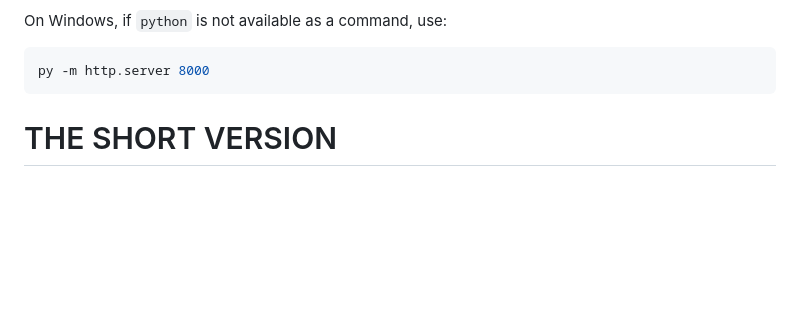
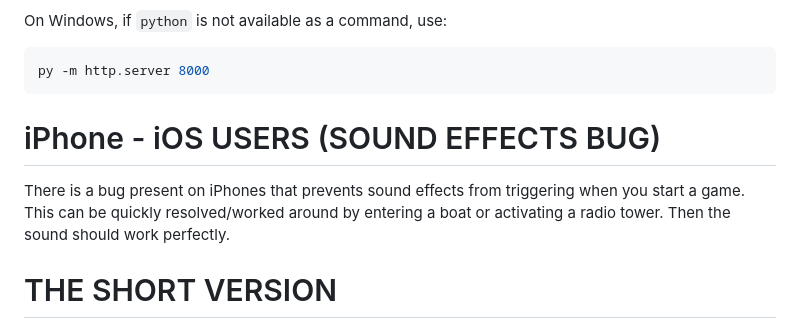
Before and after one commit to behelit2/Scipath-Wayfarer, a Markdown page: README.md, the part around the change. Drawn GitHub-style; blank space fills up the shorter version.

Commit message:
iPhone sound bug workaround.
There is a bug present on iPhones that prevents sound effects from triggering when you start a game. This can be quickly resolved/worked around by entering a boat or activating a radio tower. Then the sound should work perfectly.

````diff
--- a/README.md
+++ b/README.md
@@ -40,6 +40,10 @@ On Windows, if `python` is not available as a command, use:
 ```powershell
 py -m http.server 8000
 ```
+
+iPhone - iOS USERS (SOUND EFFECTS BUG)
+===
+There is a bug present on iPhones that prevents sound effects from triggering when you start a game. This can be quickly resolved/worked around by entering a boat or activating a radio tower. Then the sound should work perfectly.
 
 THE SHORT VERSION
 ===
````
